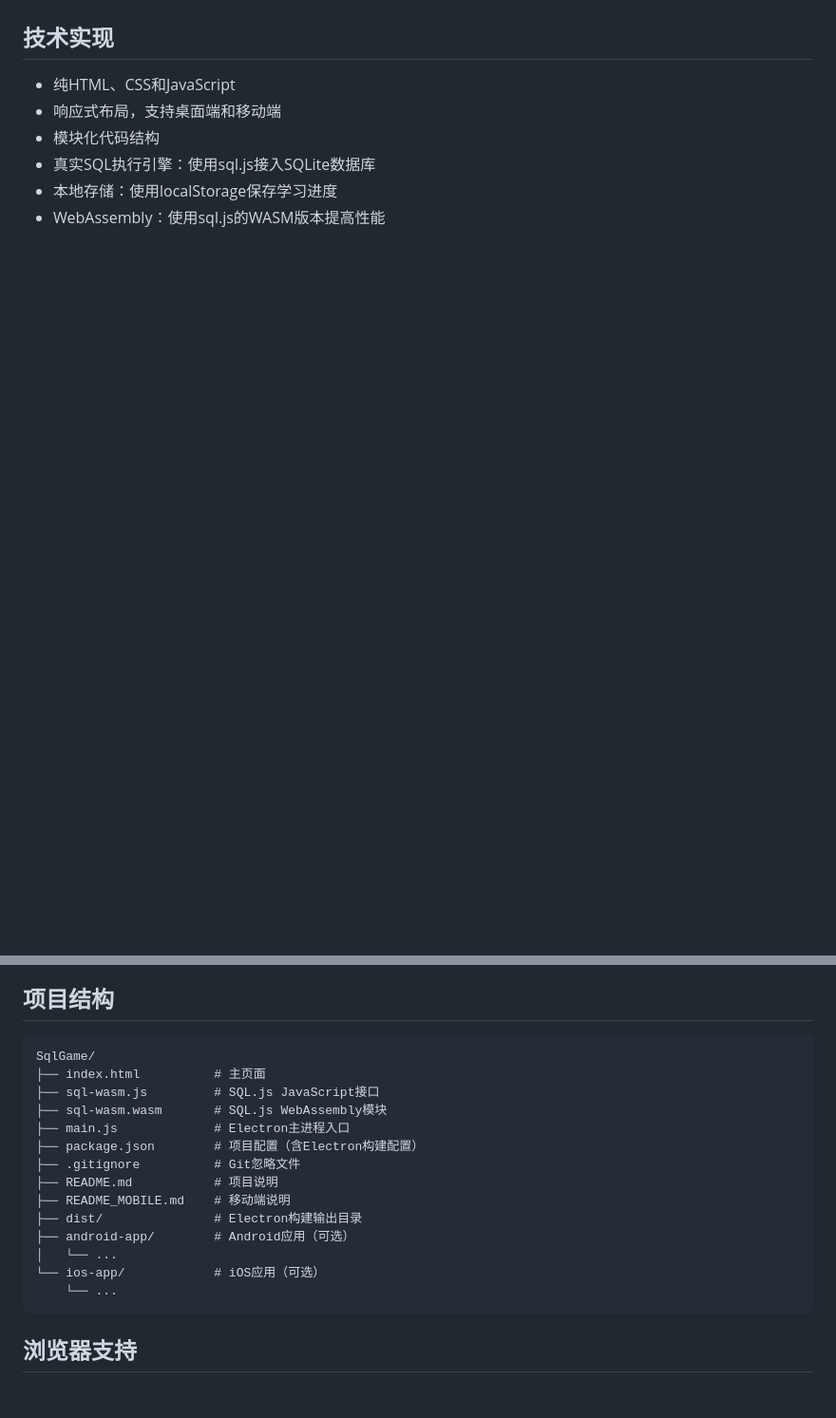
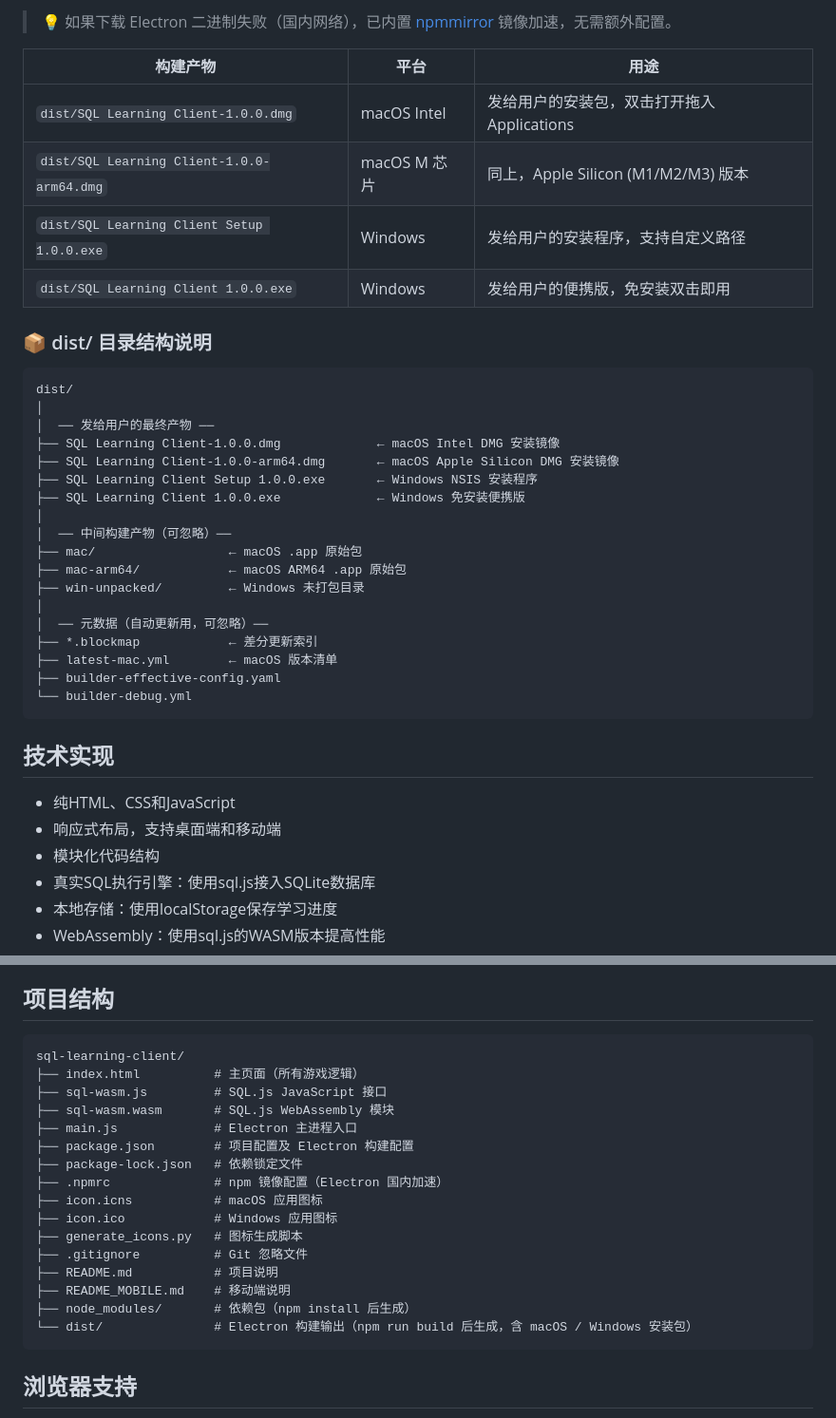
Before and after one commit to wenbo030509/SqlGame, a Markdown page: README.md, 2 parts joined by grey strips. Shown at 95% size. Drawn GitHub-style; blank space fills up the shorter version.

````diff
--- a/README.md
+++ b/README.md
@@ -136,3 +126,34 @@ python3 -m http.server 8000
+> 💡 如果下载 Electron 二进制失败（国内网络），已内置 [npmmirror](https://npmmirror.com) 镜像加速，无需额外配置。
+
+| 构建产物 | 平台 | 用途 |
+|----------|------|------|
+| `dist/SQL Learning Client-1.0.0.dmg` | macOS Intel | 发给用户的安装包，双击打开拖入 Applications |
+| `dist/SQL Learning Client-1.0.0-arm64.dmg` | macOS M 芯片 | 同上，Apple Silicon (M1/M2/M3) 版本 |
+| `dist/SQL Learning Client Setup 1.0.0.exe` | Windows | 发给用户的安装程序，支持自定义路径 |
+| `dist/SQL Learning Client 1.0.0.exe` | Windows | 发给用户的便携版，免安装双击即用 |
+
+### 📦 dist/ 目录结构说明
+
+```
+dist/
+│
+│  ── 发给用户的最终产物 ──
+├── SQL Learning Client-1.0.0.dmg             ← macOS Intel DMG 安装镜像
+├── SQL Learning Client-1.0.0-arm64.dmg       ← macOS Apple Silicon DMG 安装镜像
+├── SQL Learning Client Setup 1.0.0.exe       ← Windows NSIS 安装程序
+├── SQL Learning Client 1.0.0.exe             ← Windows 免安装便携版
+│
+│  ── 中间构建产物（可忽略）──
+├── mac/                  ← macOS .app 原始包
+├── mac-arm64/            ← macOS ARM64 .app 原始包
+├── win-unpacked/         ← Windows 未打包目录
+│
+│  ── 元数据（自动更新用，可忽略）──
+├── *.blockmap            ← 差分更新索引
+├── latest-mac.yml        ← macOS 版本清单
+├── builder-effective-config.yaml
+└── builder-debug.yml
+```
 
 ## 技术实现
 
@@ -146,20 +167,22 @@ python3 -m http.server 8000
 ## 项目结构
 
 ```
-SqlGame/
-├── index.html          # 主页面
-├── sql-wasm.js         # SQL.js JavaScript接口
-├── sql-wasm.wasm       # SQL.js WebAssembly模块
-├── main.js             # Electron主进程入口
-├── package.json        # 项目配置（含Electron构建配置）
-├── .gitignore          # Git忽略文件
+sql-learning-client/
+├── index.html          # 主页面（所有游戏逻辑）
+├── sql-wasm.js         # SQL.js JavaScript 接口
+├── sql-wasm.wasm       # SQL.js WebAssembly 模块
+├── main.js             # Electron 主进程入口
+├── package.json        # 项目配置及 Electron 构建配置
+├── package-lock.json   # 依赖锁定文件
+├── .npmrc              # npm 镜像配置（Electron 国内加速）
+├── icon.icns           # macOS 应用图标
+├── icon.ico            # Windows 应用图标
+├── generate_icons.py   # 图标生成脚本
+├── .gitignore          # Git 忽略文件
 ├── README.md           # 项目说明
 ├── README_MOBILE.md    # 移动端说明
-├── dist/               # Electron构建输出目录
-├── android-app/        # Android应用（可选）
-│   └── ...
-└── ios-app/            # iOS应用（可选）
-    └── ...
+├── node_modules/       # 依赖包（npm install 后生成）
+└── dist/               # Electron 构建输出（npm run build 后生成，含 macOS / Windows 安装包）
 ```
 
 ## 浏览器支持
````
Also changed, not shown: other parts of README.md (+41 -51 lines).
